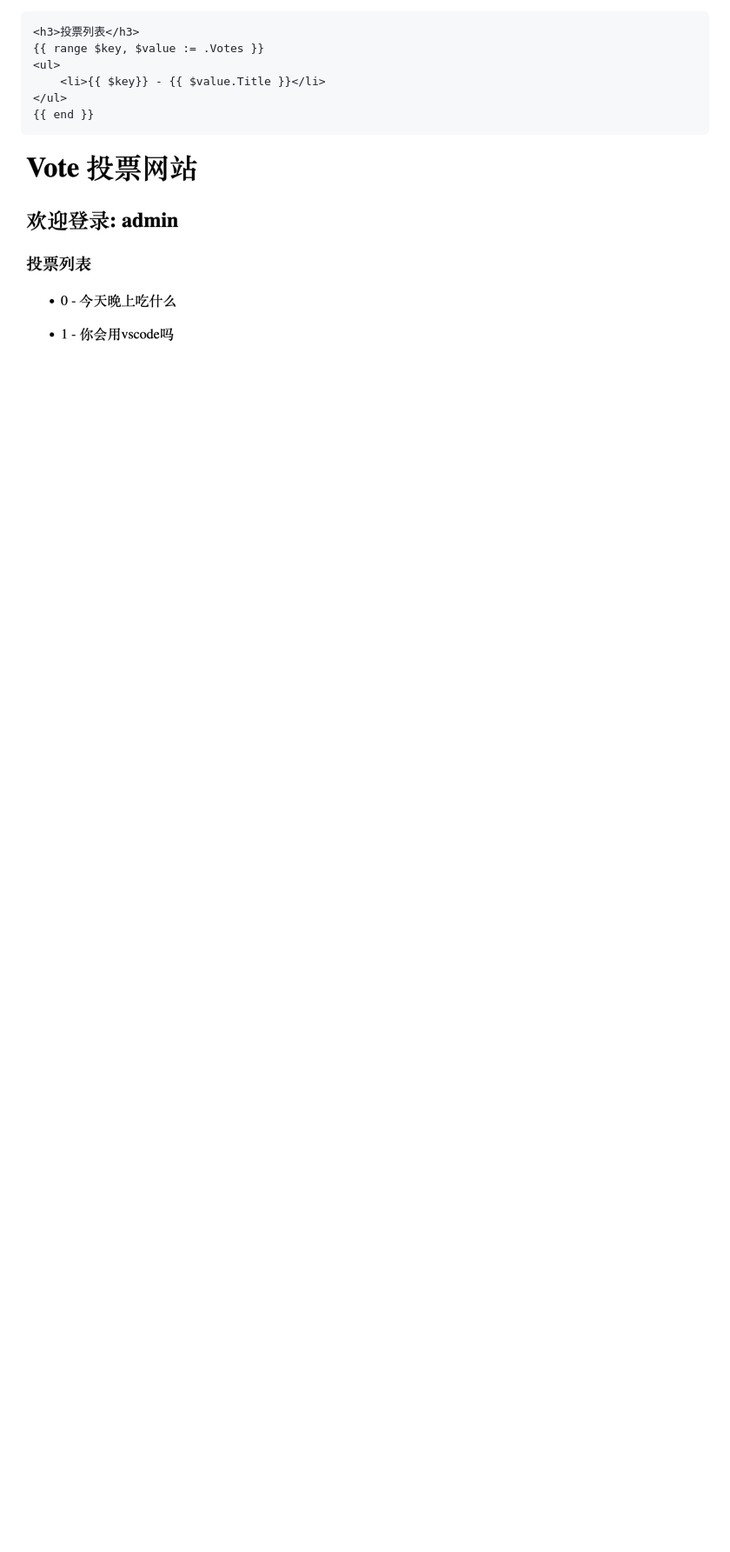
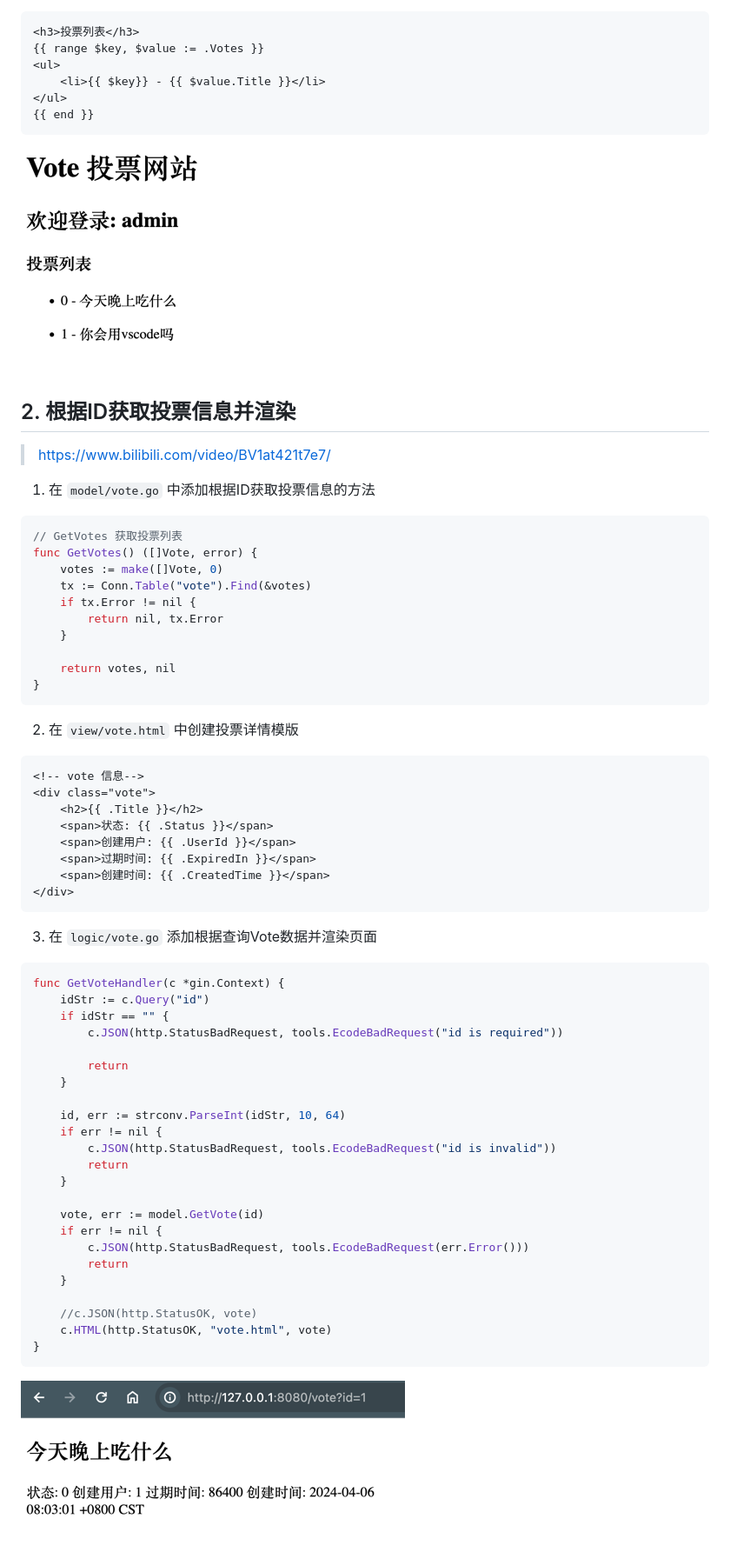
Before and after one commit to devops-camp/go-vote-demo, a Markdown page: docs/v1/render-template.md, the part around the change printed below. Shown: that part at 87% size. Rendered like a GitHub page; pictures changed too: docs/v1/vote-detail.png (added); blank space fills up the shorter version.

Commit message:
[Issue #19] 创建并渲染 Vote 数据

````diff
--- a/docs/v1/render-template.md
+++ b/docs/v1/render-template.md
@@ -42,3 +44,66 @@ func IndexLogin(c *gin.Context) {
 ```
 
 ![](./get-votes.png)
+
+
+## 2. 根据ID获取投票信息并渲染
+
+> https://www.bilibili.com/video/BV1at421t7e7/
+
+1. 在 `model/vote.go` 中添加根据ID获取投票信息的方法
+
+```go
+// GetVotes 获取投票列表
+func GetVotes() ([]Vote, error) {
+	votes := make([]Vote, 0)
+	tx := Conn.Table("vote").Find(&votes)
+	if tx.Error != nil {
+		return nil, tx.Error
+	}
+
+	return votes, nil
+}
+```
+
+2. 在 `view/vote.html` 中创建投票详情模版
+
+```html
+<!-- vote 信息-->
+<div class="vote">
+    <h2>{{ .Title }}</h2>
+    <span>状态: {{ .Status }}</span>
+    <span>创建用户: {{ .UserId }}</span>
+    <span>过期时间: {{ .ExpiredIn }}</span>
+    <span>创建时间: {{ .CreatedTime }}</span>
+</div>
+```
+
+3. 在 `logic/vote.go`  添加根据查询Vote数据并渲染页面
+
+```go
+func GetVoteHandler(c *gin.Context) {
+	idStr := c.Query("id")
+	if idStr == "" {
+		c.JSON(http.StatusBadRequest, tools.EcodeBadRequest("id is required"))
+
+		return
+	}
+
+	id, err := strconv.ParseInt(idStr, 10, 64)
+	if err != nil {
+		c.JSON(http.StatusBadRequest, tools.EcodeBadRequest("id is invalid"))
+		return
+	}
+
+	vote, err := model.GetVote(id)
+	if err != nil {
+		c.JSON(http.StatusBadRequest, tools.EcodeBadRequest(err.Error()))
+		return
+	}
+
+	//c.JSON(http.StatusOK, vote)
+	c.HTML(http.StatusOK, "vote.html", vote)
+}
+```
+
+![](vote-detail.png)
````
Also changed, not shown: other parts of docs/v1/render-template.md (+4 -2 lines), 6 other files.
